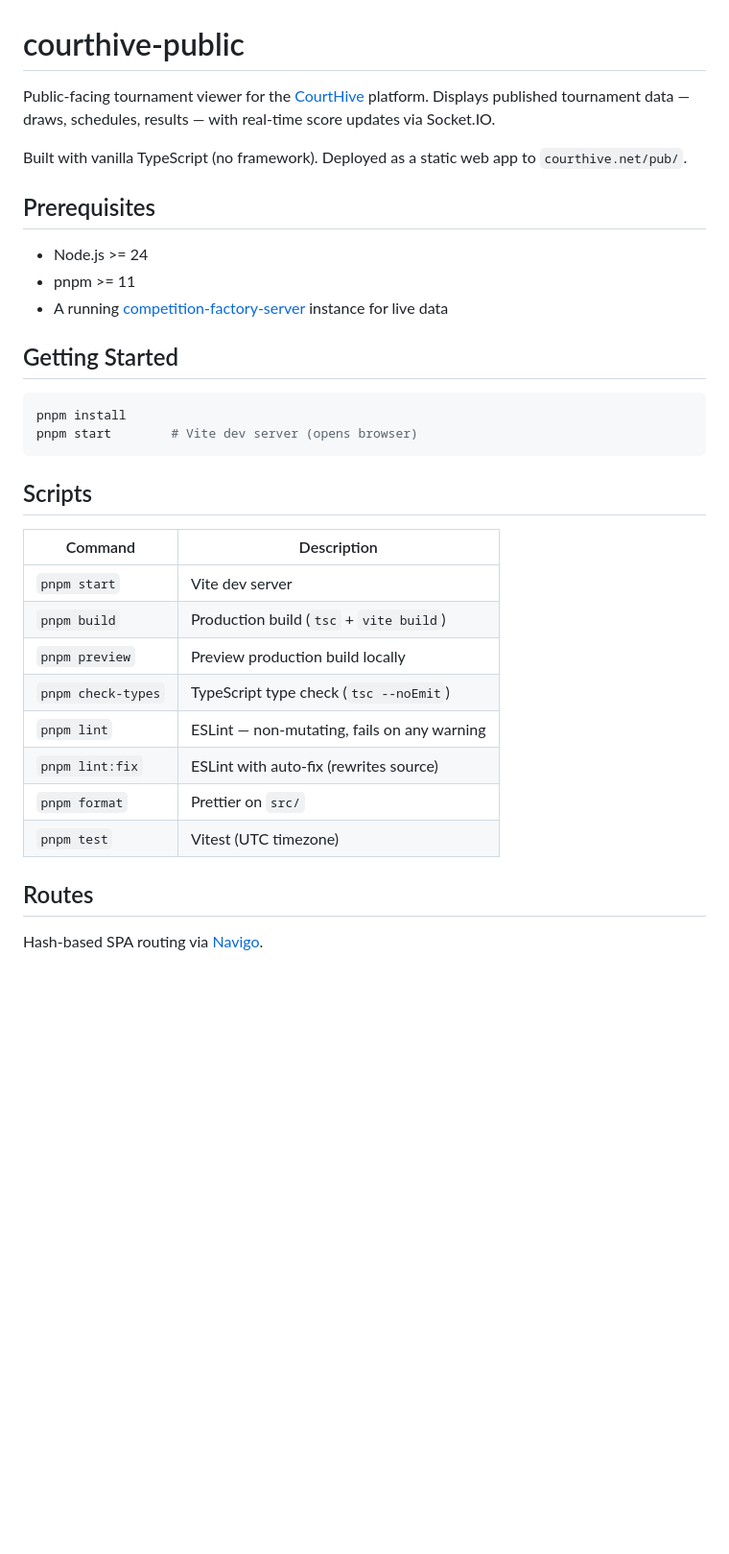
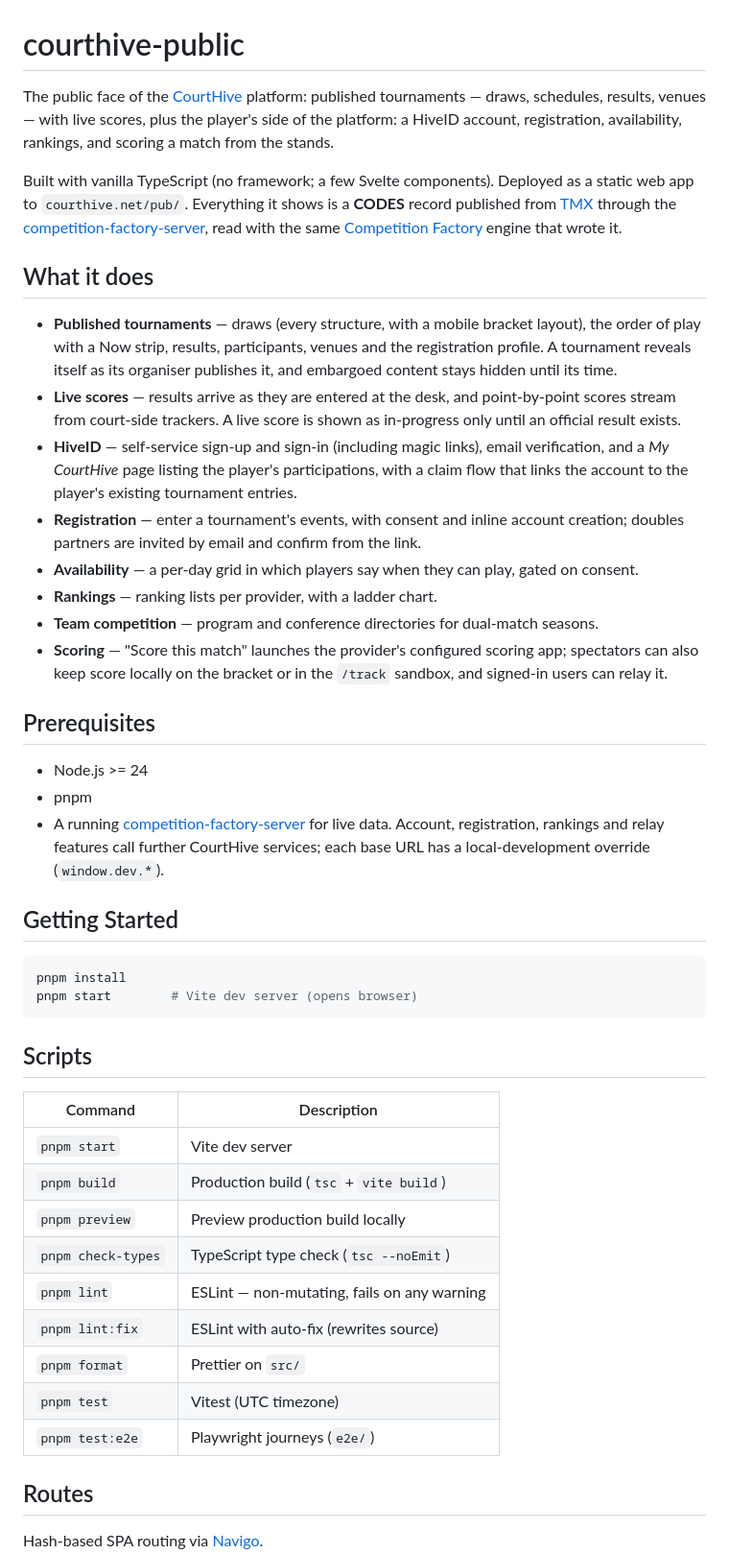
Before and after one commit to CourtHive/courthive-public, a Markdown page: README.md, the part around one of its changes. Shown at 96% size. GitHub-like rendering; blank space fills up the shorter version.

```diff
--- a/README.md
+++ b/README.md
@@ -1,14 +1,40 @@
 # courthive-public
 
-Public-facing tournament viewer for the [CourtHive](https://courthive.com) platform. Displays published tournament data — draws, schedules, results — with real-time score updates via Socket.IO.
+The public face of the [CourtHive](https://courthive.com) platform: published tournaments — draws,
+schedules, results, venues — with live scores, plus the player's side of the platform: a HiveID account,
+registration, availability, rankings, and scoring a match from the stands.
 
-Built with vanilla TypeScript (no framework). Deployed as a static web app to `courthive.net/pub/`.
+Built with vanilla TypeScript (no framework; a few Svelte components). Deployed as a static web app to
+`courthive.net/pub/`. Everything it shows is a **CODES** record published from
+[TMX](https://github.com/CourtHive/TMX) through the
+[competition-factory-server](https://github.com/CourtHive/competition-factory-server), read with the same
+[Competition Factory](https://github.com/CourtHive/competition-factory) engine that wrote it.
+
+## What it does
+
+- **Published tournaments** — draws (every structure, with a mobile bracket layout), the order of play
+  with a Now strip, results, participants, venues and the registration profile. A tournament reveals
+  itself as its organiser publishes it, and embargoed content stays hidden until its time.
+- **Live scores** — results arrive as they are entered at the desk, and point-by-point scores stream from
+  court-side trackers. A live score is shown as in-progress only until an official result exists.
+- **HiveID** — self-service sign-up and sign-in (including magic links), email verification, and a
+  _My CourtHive_ page listing the player's participations, with a claim flow that links the account to the
+  player's existing tournament entries.
+- **Registration** — enter a tournament's events, with consent and inline account creation; doubles
+  partners are invited by email and confirm from the link.
+- **Availability** — a per-day grid in which players say when they can play, gated on consent.
+- **Rankings** — ranking lists per provider, with a ladder chart.
+- **Team competition** — program and conference directories for dual-match seasons.
+- **Scoring** — "Score this match" launches the provider's configured scoring app; spectators can also keep
+  score locally on the bracket or in the `/track` sandbox, and signed-in users can relay it.
 
 ## Prerequisites
 
 - Node.js >= 24
-- pnpm >= 11
-- A running [competition-factory-server](https://github.com/CourtHive/competition-factory-server) instance for live data
+- pnpm
+- A running [competition-factory-server](https://github.com/CourtHive/competition-factory-server) for live
+  data. Account, registration, rankings and relay features call further CourtHive services; each base URL
+  has a local-development override (`window.dev.*`).
 
 ## Getting Started
 
@@ -19,16 +45,17 @@ pnpm start        # Vite dev server (opens browser)
 
 ## Scripts
 
-| Command            | Description                             |
-| ------------------ | --------------------------------------- |
-| `pnpm start`       | Vite dev server                         |
-| `pnpm build`       | Production build (`tsc` + `vite build`) |
-| `pnpm preview`     | Preview production build locally        |
-| `pnpm check-types` | TypeScript type check (`tsc --noEmit`)  |
+| Command            | Description                                 |
+| ------------------ | ------------------------------------------- |
+| `pnpm start`       | Vite dev server                             |
+| `pnpm build`       | Production build (`tsc` + `vite build`)     |
+| `pnpm preview`     | Preview production build locally            |
+| `pnpm check-types` | TypeScript type check (`tsc --noEmit`)      |
 | `pnpm lint`        | ESLint — non-mutating, fails on any warning |
-| `pnpm lint:fix`    | ESLint with auto-fix (rewrites source) |
-| `pnpm format`      | Prettier on `src/`                      |
-| `pnpm test`        | Vitest (UTC timezone)                   |
+| `pnpm lint:fix`    | ESLint with auto-fix (rewrites source)      |
+| `pnpm format`      | Prettier on `src/`                          |
+| `pnpm test`        | Vitest (UTC timezone)                       |
+| `pnpm test:e2e`    | Playwright journeys (`e2e/`)                |
 
 ## Routes
 
```
Also changed, not shown: other parts of README.md (+38 -22 lines).
